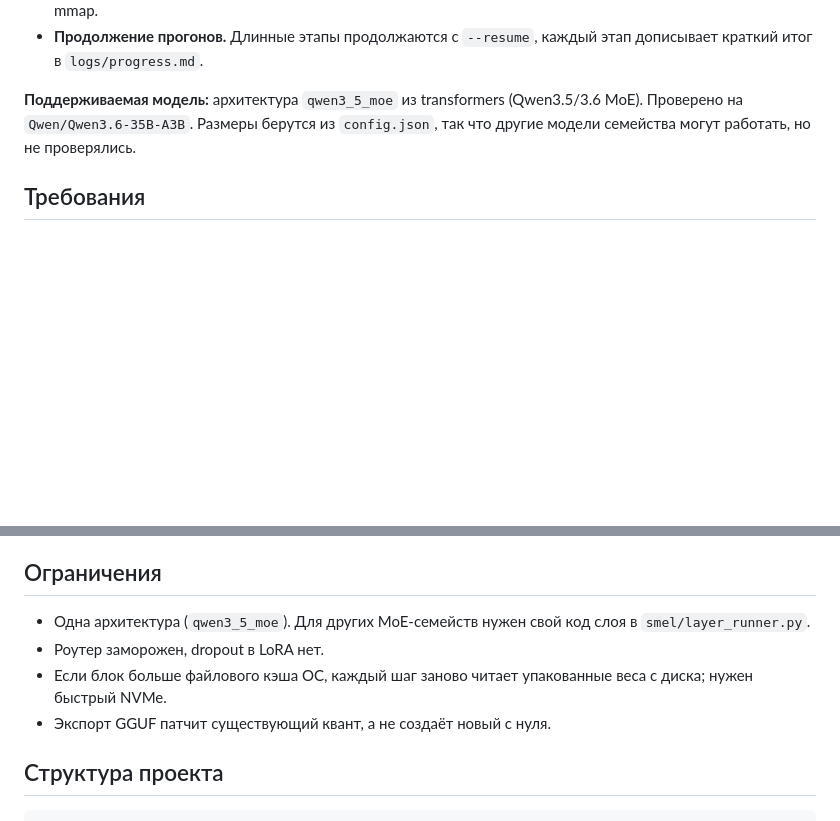
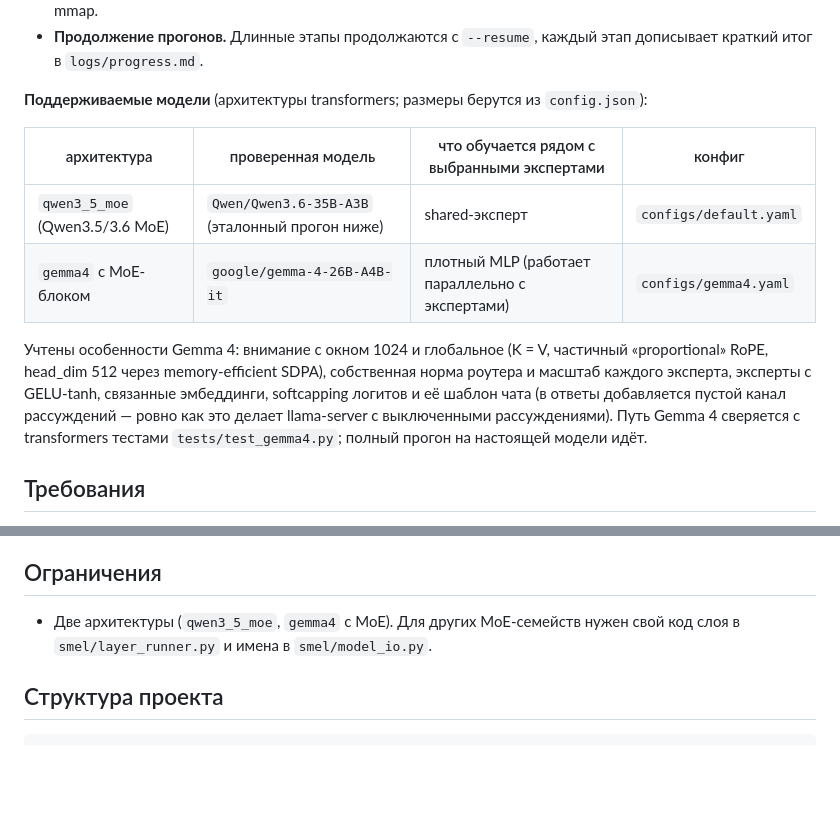
Before and after one commit to artikulus1301/smel-ft, a Markdown page: README.ru.md, 2 parts joined by grey strips. GitHub-like rendering; blank space fills up the shorter version.

Commit message:
README: Gemma 4 support
Co-Authored-By: Claude Opus 5.5 <noreply@anthropic.com>

```diff
--- a/README.ru.md
+++ b/README.ru.md
@@ -50,9 +50,18 @@ export   GGUF: копия существующего кванта базовой
 - **Продолжение прогонов.** Длинные этапы продолжаются с `--resume`, каждый этап дописывает краткий итог
   в `logs/progress.md`.
 
-**Поддерживаемая модель:** архитектура `qwen3_5_moe` из transformers (Qwen3.5/3.6 MoE). Проверено на
-`Qwen/Qwen3.6-35B-A3B`. Размеры берутся из `config.json`, так что другие модели семейства могут работать, но не
-проверялись.
+**Поддерживаемые модели** (архитектуры transformers; размеры берутся из `config.json`):
+
+| архитектура | проверенная модель | что обучается рядом с выбранными экспертами | конфиг |
+|---|---|---|---|
+| `qwen3_5_moe` (Qwen3.5/3.6 MoE) | `Qwen/Qwen3.6-35B-A3B` (эталонный прогон ниже) | shared-эксперт | `configs/default.yaml` |
+| `gemma4` с MoE-блоком | `google/gemma-4-26B-A4B-it` | плотный MLP (работает параллельно с экспертами) | `configs/gemma4.yaml` |
+
+Учтены особенности Gemma 4: внимание с окном 1024 и глобальное (K = V, частичный «proportional» RoPE, head_dim 512
+через memory-efficient SDPA), собственная норма роутера и масштаб каждого эксперта, эксперты с GELU-tanh, связанные
+эмбеддинги, softcapping логитов и её шаблон чата (в ответы добавляется пустой канал рассуждений — ровно как это
+делает llama-server с выключенными рассуждениями). Путь Gemma 4 сверяется с transformers тестами
+`tests/test_gemma4.py`; полный прогон на настоящей модели идёт.
 
 ## Требования
 
@@ -137,10 +146,8 @@ python scripts/export_gguf.py --adapter artifacts/adapter_L16 --base-gguf base.g
 
 ## Ограничения
 
-- Одна архитектура (`qwen3_5_moe`). Для других MoE-семейств нужен свой код слоя в `smel/layer_runner.py`.
-- Роутер заморожен, dropout в LoRA нет.
-- Если блок больше файлового кэша ОС, каждый шаг заново читает упакованные веса с диска; нужен быстрый NVMe.
-- Экспорт GGUF патчит существующий квант, а не создаёт новый с нуля.
+- Две архитектуры (`qwen3_5_moe`, `gemma4` с MoE). Для других MoE-семейств нужен свой код слоя в
+  `smel/layer_runner.py` и имена в `smel/model_io.py`.
 
 ## Структура проекта
 
```
Also changed, not shown: README.md (+14 -6 lines).
